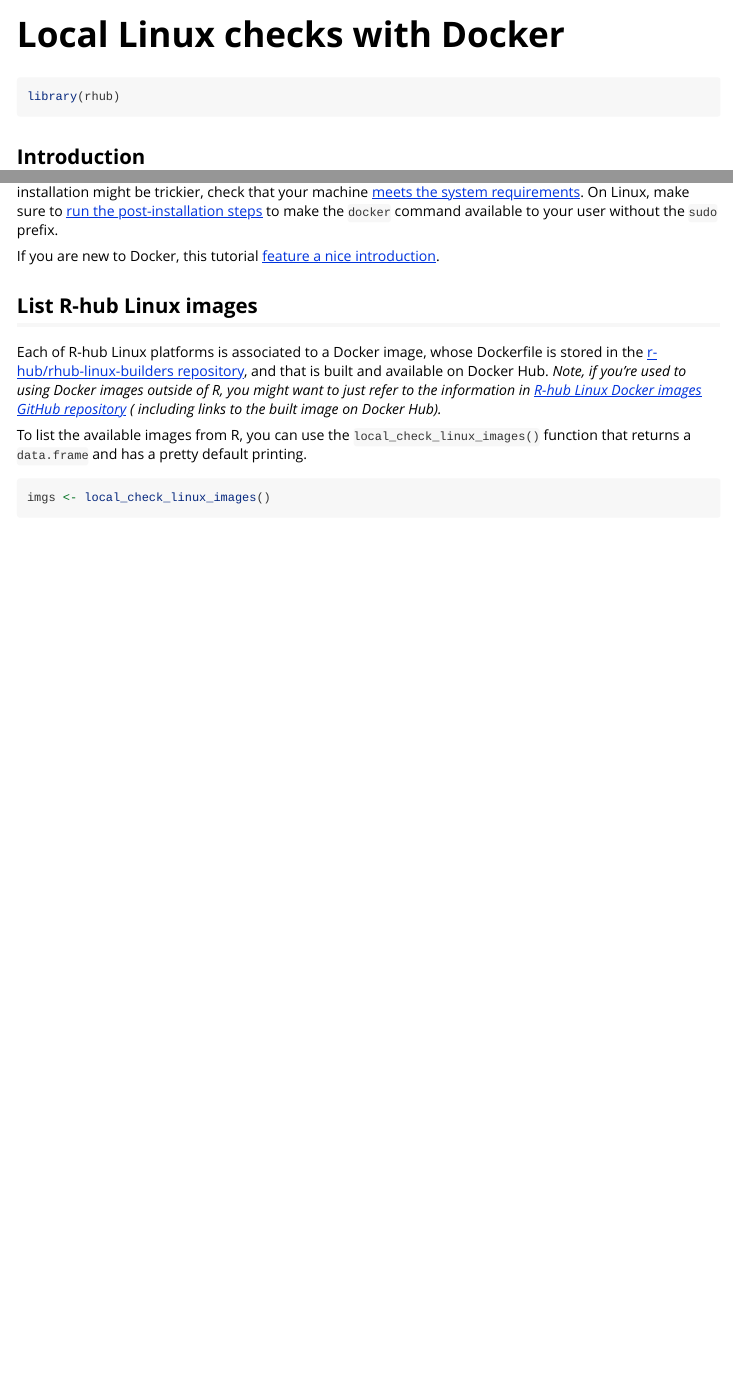
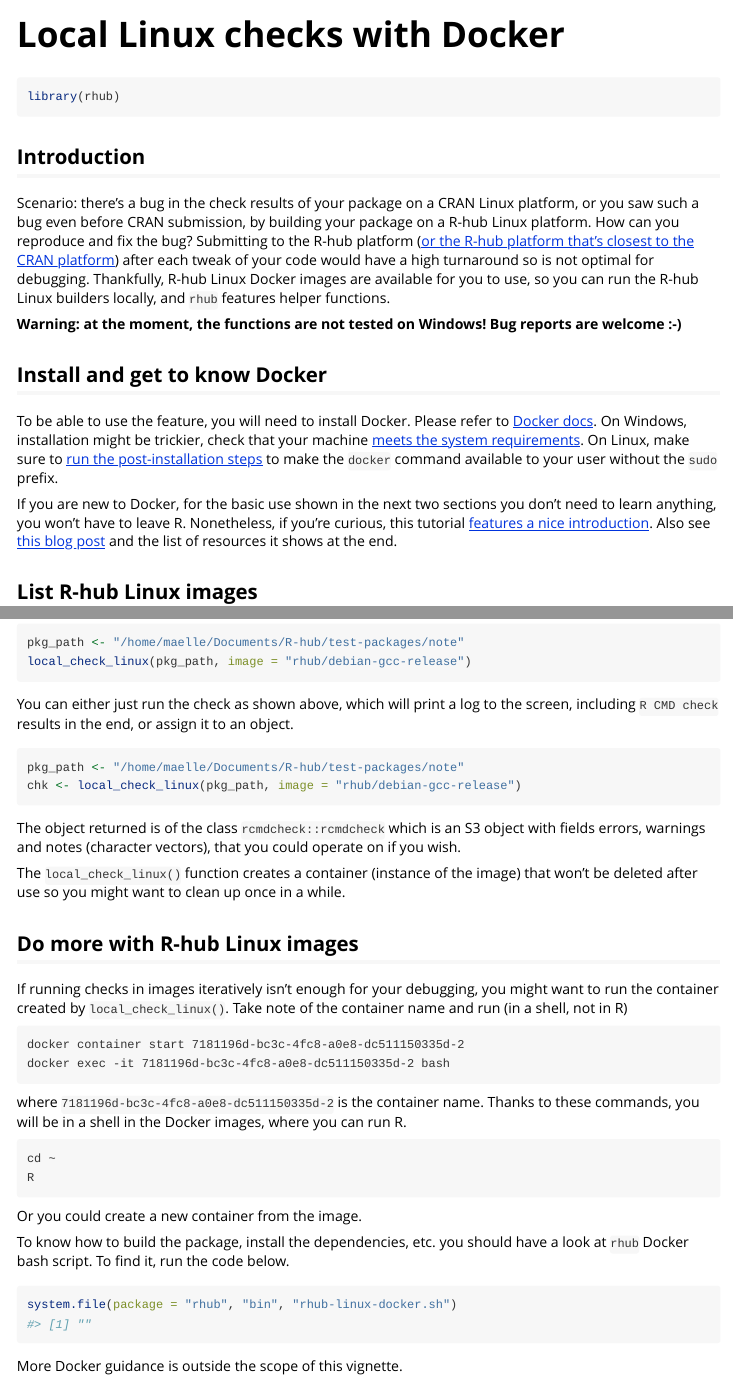
Before and after one commit to r-hub/rhub, an R Markdown document (vignettes/local-debugging.Rmd): the page in a window 1100 px wide, from its top, and a second part further down, joined at a grey line. Rendered offline with R 4.5, knitr and Pandoc, with nearby package versions; some code elsewhere in the file could not run offline.

Commit message:
a bit more

````diff
--- a/vignettes/local-debugging.Rmd
+++ b/vignettes/local-debugging.Rmd
@@ -28,6 +28,8 @@
 Thankfully, R-hub Linux Docker images are available for you to use, so you
 can run the R-hub Linux builders locally, and `rhub` features helper functions.
 
+**Warning: at the moment, the functions are not tested on Windows! Bug reports are welcome :-)**
+
 ## Install and get to know Docker
 
 To be able to use the feature, you will need to install Docker. Please refer
@@ -35,7 +37,11 @@
 might be trickier, check that your machine [meets the system requirements](https://docs.docker.com/docker-for-windows/install/#what-to-know-before-you-install). On Linux, make sure to [run the post-installation steps](https://docs.docker.com/install/linux/linux-postinstall/) to make the
 `docker` command available to your user without the `sudo` prefix.
 
-If you are new to Docker, this tutorial [feature a nice introduction](https://ropenscilabs.github.io/r-docker-tutorial/01-what-and-why.html).
+If you are new to Docker, for the basic use shown in the next two sections you
+don't need to learn anything, you won't have to leave R.
+Nonetheless, if you're curious, this tutorial [features a nice introduction](https://ropenscilabs.github.io/r-docker-tutorial/01-what-and-why.html).
+Also see [this blog post](https://colinfay.me/docker-r-reproducibility/) and
+the list of resources it shows at the end.
 
 ## List R-hub Linux images
 
@@ -75,3 +81,49 @@
 pkg_path <- "/home/maelle/Documents/R-hub/test-packages/note"
 local_check_linux(pkg_path, image = "rhub/debian-gcc-release")
 ```
+
+You can either just run the check as shown above, which will print a log to
+the screen, including `R CMD check` results in the end, or assign it to an
+object.
+
+```r
+pkg_path <- "/home/maelle/Documents/R-hub/test-packages/note"
+chk <- local_check_linux(pkg_path, image = "rhub/debian-gcc-release")
+```
+
+The object returned is of the class `rcmdcheck::rcmdcheck` which is an S3 object
+with fields errors, warnings and notes (character vectors), that you could
+operate on if you wish.
+
+The `local_check_linux()` function creates a container (instance of the image) that
+won't be deleted after use so you might want to clean up once in a while.
+
+## Do more with R-hub Linux images
+
+If running checks in images iteratively isn't enough for your debugging, you
+might want to run the container created by `local_check_linux()`. Take note of
+the container name and run (in a shell, not in R)
+
+```
+docker container start 7181196d-bc3c-4fc8-a0e8-dc511150335d-2
+docker exec -it 7181196d-bc3c-4fc8-a0e8-dc511150335d-2 bash
+```
+
+where `7181196d-bc3c-4fc8-a0e8-dc511150335d-2` is the container name. Thanks
+to these commands, you will be in a shell in the Docker images, where you can
+run R.
+
+```
+cd ~
+R
+```
+
+Or you could create a new container from the image.
+
+To know how to build the package, install the dependencies, etc. you should have a look at `rhub` Docker bash script. To find it, run the code below.
+
+```{r}
+system.file(package = "rhub", "bin", "rhub-linux-docker.sh")
+```
+
+More Docker guidance is outside the scope of this vignette.
````
Also changed, not shown: vignettes/local-debugging.Rmd (2 more changed lines).
